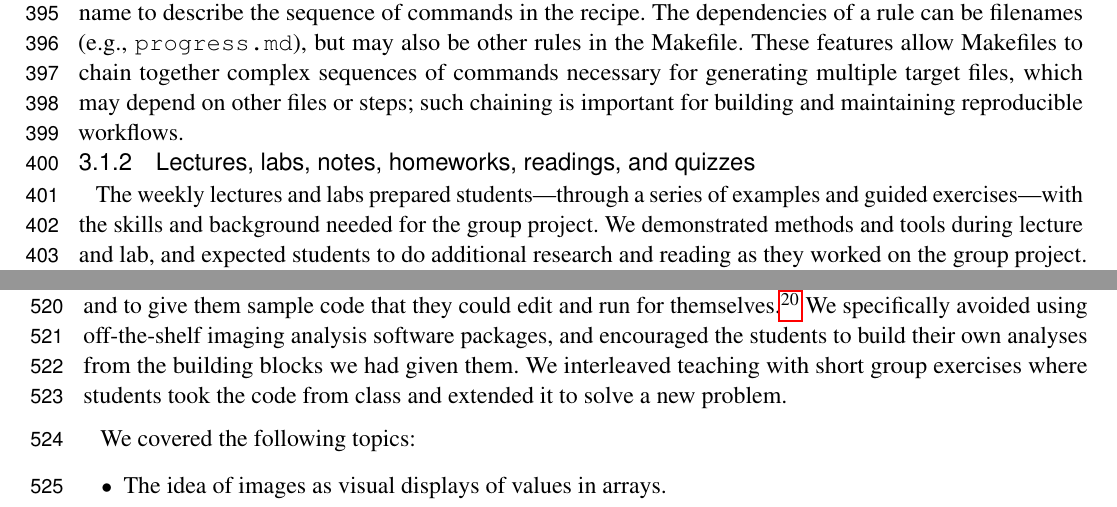
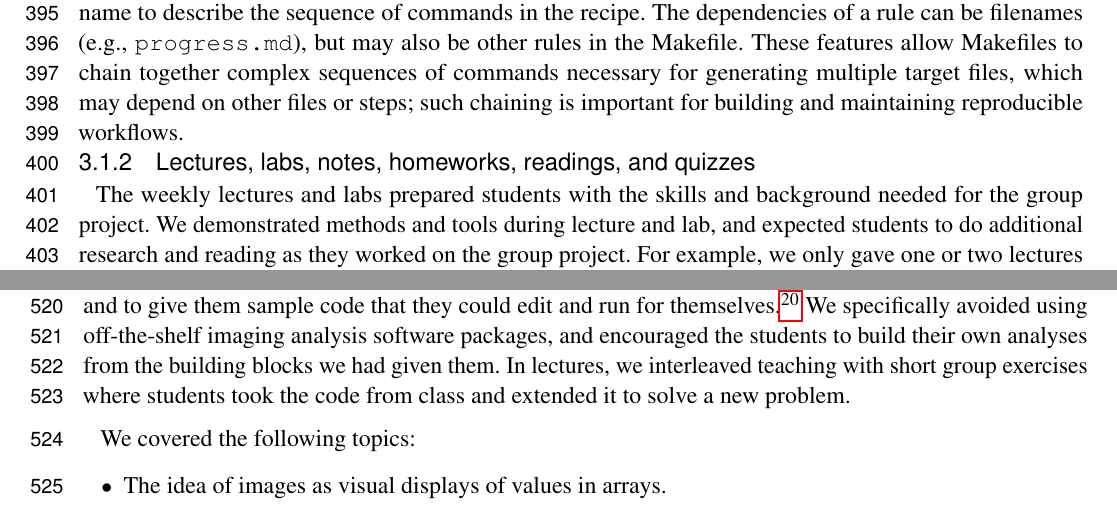
Before and after one commit to jarrodmillman/rcsds-paper, a LaTeX document (teaching.tex, which reads body.tex): two parts of pages 11 and 14 of 29, joined at a grey line, cut so that both start at the same text. Compiled offline with pdfLaTeX.

Commit message:
Small edits to methods

```diff
--- a/body.tex
+++ b/body.tex
@@ -350,8 +350,7 @@ reproducible workflows.
 \subsubsection{Lectures, labs, notes, homeworks, readings, and quizzes}
 % \subsubsection{Lectures, labs, notes, homeworks, and quizzes}
 
-The weekly lectures and labs prepared students---through a
-series of examples and guided exercises---with the skills and
+The weekly lectures and labs prepared students with the skills and
 background needed for the group project.
 We demonstrated methods and tools during lecture and lab,
 and expected students to do additional research and reading as they worked on
@@ -642,8 +641,9 @@ of Python code to illustrate the mathematical and statistical ideas,
 see \url{http://www.jarrodmillman.com/rcsds/lectures/glm_intro.html}.}
 We specifically avoided using off-the-shelf imaging analysis software packages,
 and encouraged the students to build their own analyses from the building
-blocks we had given them.  We interleaved teaching with short group exercises
-where students took the code from class and extended it to solve a new problem.
+blocks we had given them.  In lectures, we interleaved teaching with short
+group exercises where students took the code from class and extended it to
+solve a new problem.
 
 We covered the following topics:
 
```
Also changed, not shown: body.tex (2 more changed lines).
